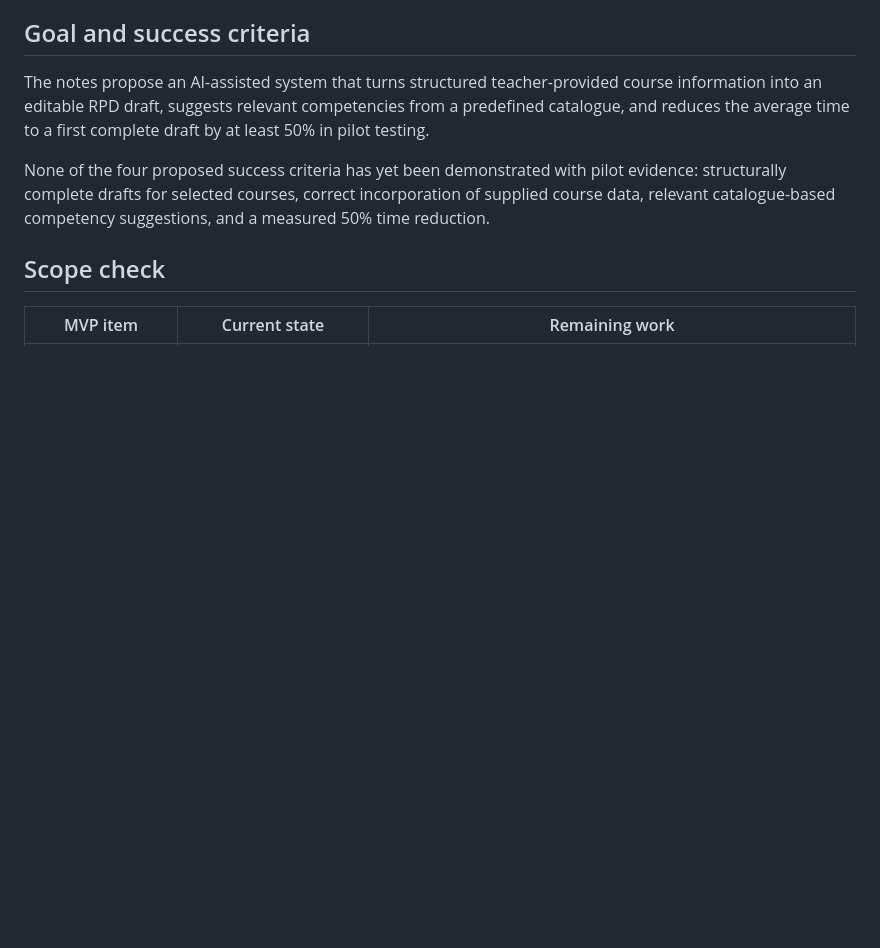
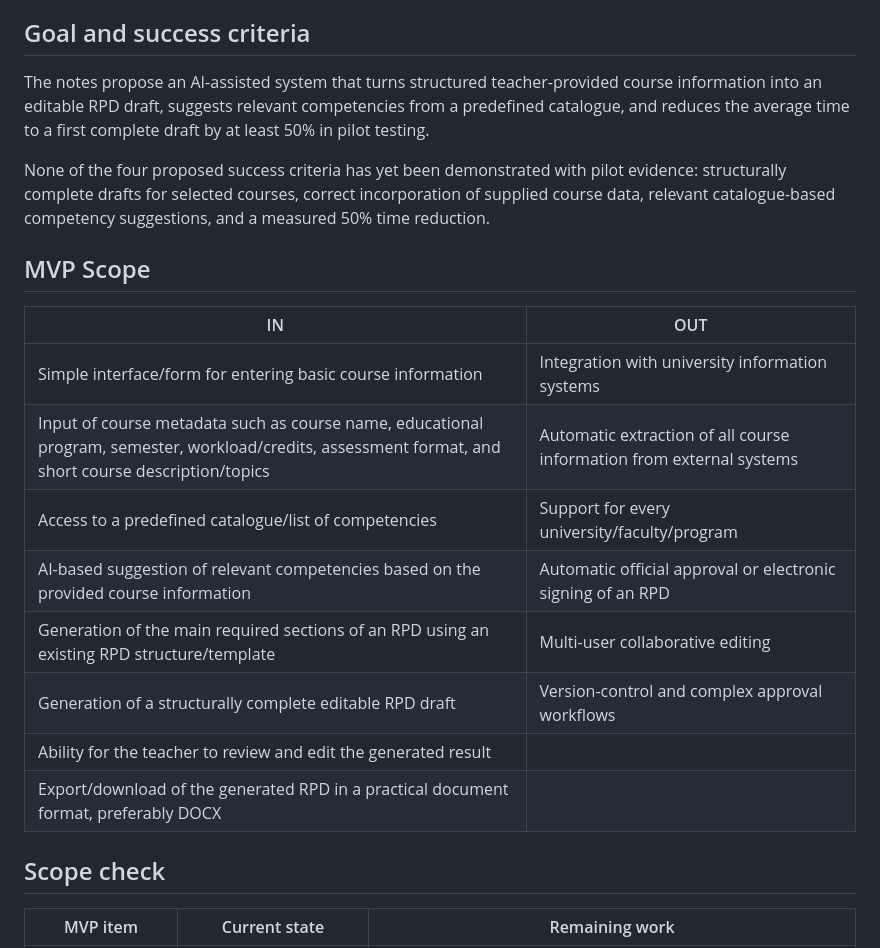
Before and after one commit to JuliaMazine/rpd-ai-prototype, a Markdown page: MVP_STATUS.md, the part around the change. GitHub-like rendering; blank space fills up the shorter version.

Commit message:
Update MVP_STATUS.md
Update to include explicit MVP scope (IN/OUT features)

```diff
--- a/MVP_STATUS.md
+++ b/MVP_STATUS.md
@@ -7,6 +7,19 @@ Assessment date: 2026-09-22. Based on `PMP notes.docx` and a source-code review
 The notes propose an AI-assisted system that turns structured teacher-provided course information into an editable RPD draft, suggests relevant competencies from a predefined catalogue, and reduces the average time to a first complete draft by at least 50% in pilot testing.
 
 None of the four proposed success criteria has yet been demonstrated with pilot evidence: structurally complete drafts for selected courses, correct incorporation of supplied course data, relevant catalogue-based competency suggestions, and a measured 50% time reduction.
+
+## MVP Scope
+
+| IN | OUT |
+| --- | --- |
+| Simple interface/form for entering basic course information | Integration with university information systems |
+| Input of course metadata such as course name, educational program, semester, workload/credits, assessment format, and short course description/topics | Automatic extraction of all course information from external systems |
+| Access to a predefined catalogue/list of competencies | Support for every university/faculty/program |
+| AI-based suggestion of relevant competencies based on the provided course information | Automatic official approval or electronic signing of an RPD |
+| Generation of the main required sections of an RPD using an existing RPD structure/template | Multi-user collaborative editing |
+| Generation of a structurally complete editable RPD draft | Version-control and complex approval workflows |
+| Ability for the teacher to review and edit the generated result | |
+| Export/download of the generated RPD in a practical document format, preferably DOCX | |
 
 ## Scope check
 
```
